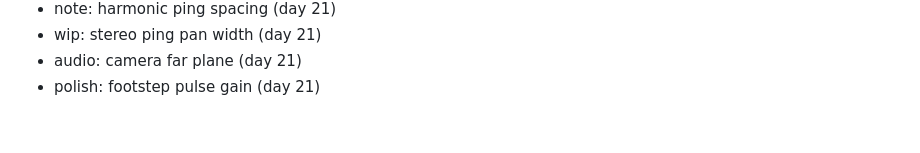
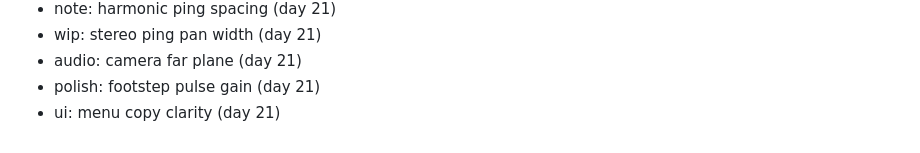
Before and after one commit to FitsumMehari/game-echo-maze, a Markdown page: docs/session-log.md, the part around the change. Drawn GitHub-style.

Commit message:
ui: menu copy clarity

```diff
--- a/docs/session-log.md
+++ b/docs/session-log.md
@@ -586,3 +586,4 @@
 - wip: stereo ping pan width (day 21)
 - audio: camera far plane (day 21)
 - polish: footstep pulse gain (day 21)
+- ui: menu copy clarity (day 21)
```
